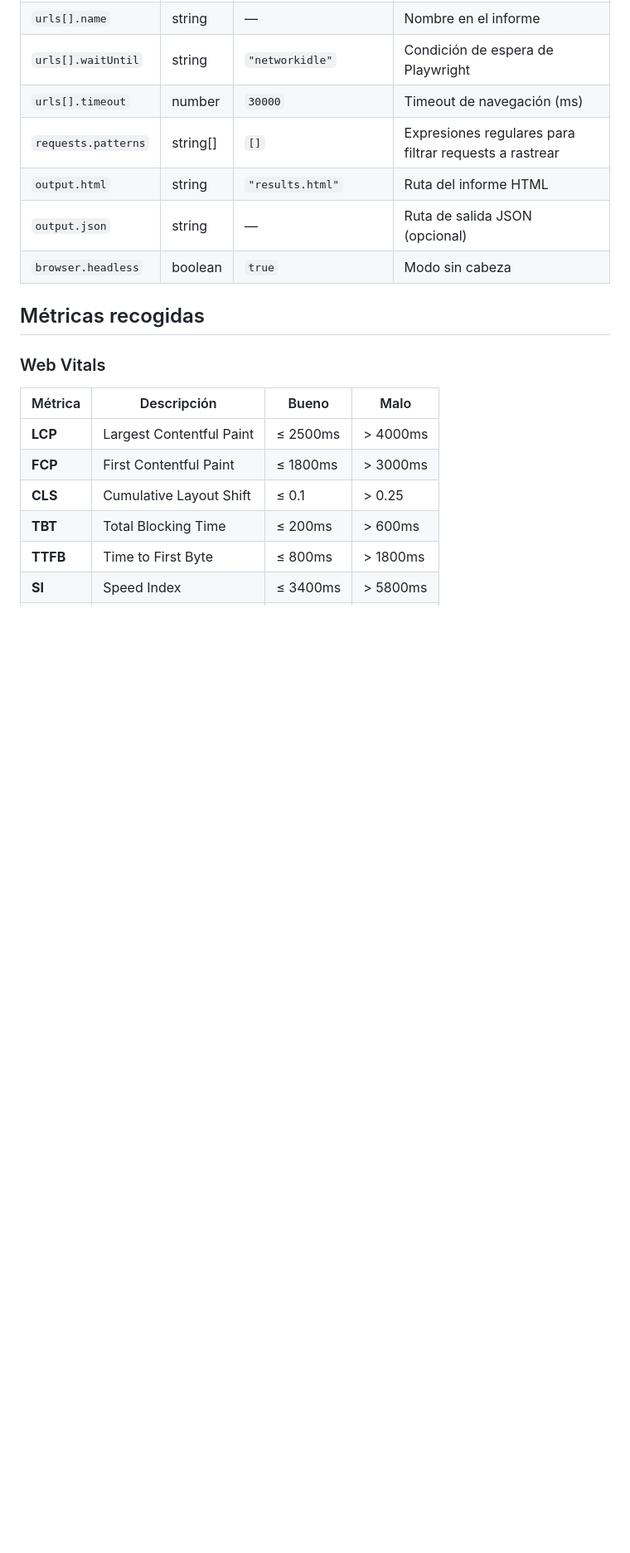
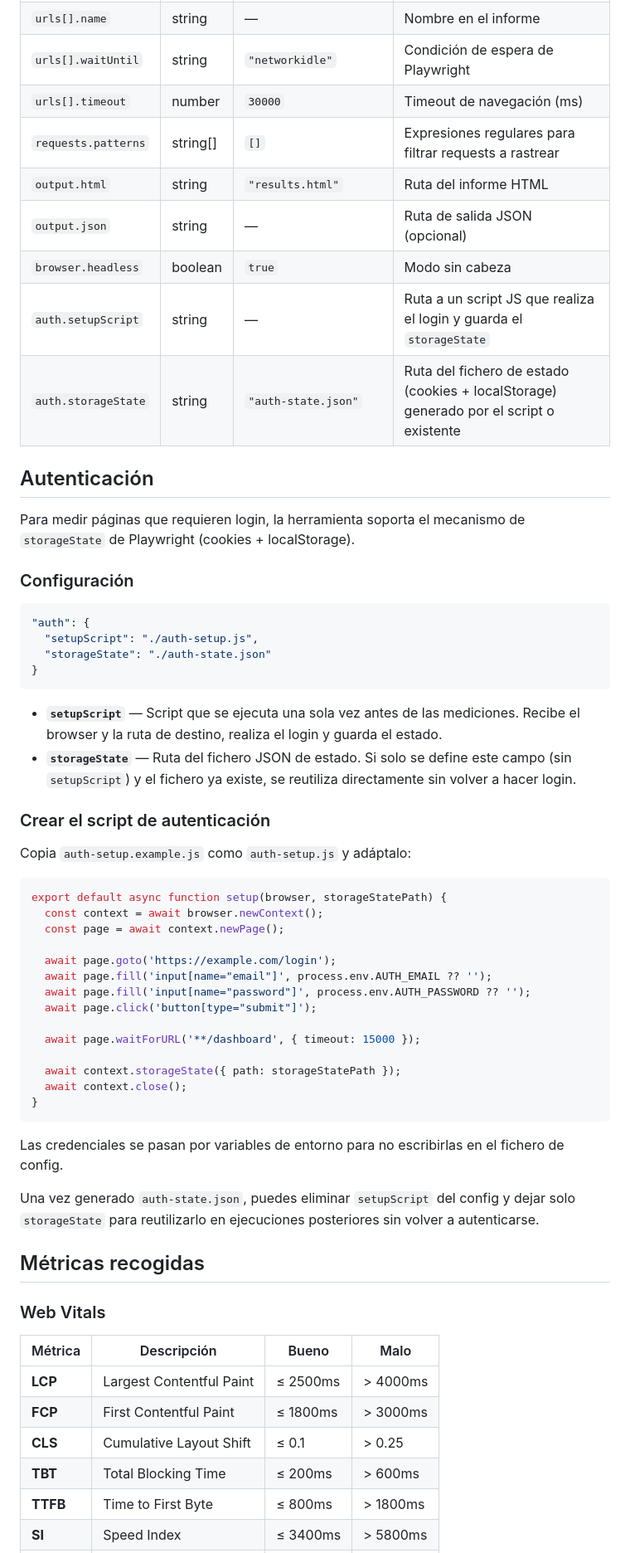
Before and after one commit to jamvius/web-metrics, a Markdown page: README.md, the part around one of its changes. Shown at 83% size. Drawn GitHub-style; blank space fills up the shorter version.

Commit message:
actualizado readme con explicacion storageState

````diff
--- a/README.md
+++ b/README.md
@@ -61,6 +61,49 @@ Copia `config.example.json` como `config.json` y edítalo:
 | `output.html`       | string   | `"results.html"`       | Ruta del informe HTML                                  |
 | `output.json`       | string   | —                      | Ruta de salida JSON (opcional)                         |
 | `browser.headless`  | boolean  | `true`                 | Modo sin cabeza                                        |
+| `auth.setupScript`  | string   | —                      | Ruta a un script JS que realiza el login y guarda el `storageState` |
+| `auth.storageState` | string   | `"auth-state.json"`    | Ruta del fichero de estado (cookies + localStorage) generado por el script o existente |
+
+## Autenticación
+
+Para medir páginas que requieren login, la herramienta soporta el mecanismo de `storageState` de Playwright (cookies + localStorage).
+
+### Configuración
+
+```json
+"auth": {
+  "setupScript": "./auth-setup.js",
+  "storageState": "./auth-state.json"
+}
+```
+
+- **`setupScript`** — Script que se ejecuta una sola vez antes de las mediciones. Recibe el browser y la ruta de destino, realiza el login y guarda el estado.
+- **`storageState`** — Ruta del fichero JSON de estado. Si solo se define este campo (sin `setupScript`) y el fichero ya existe, se reutiliza directamente sin volver a hacer login.
+
+### Crear el script de autenticación
+
+Copia `auth-setup.example.js` como `auth-setup.js` y adáptalo:
+
+```js
+export default async function setup(browser, storageStatePath) {
+  const context = await browser.newContext();
+  const page = await context.newPage();
+
+  await page.goto('https://example.com/login');
+  await page.fill('input[name="email"]', process.env.AUTH_EMAIL ?? '');
+  await page.fill('input[name="password"]', process.env.AUTH_PASSWORD ?? '');
+  await page.click('button[type="submit"]');
+
+  await page.waitForURL('**/dashboard', { timeout: 15000 });
+
+  await context.storageState({ path: storageStatePath });
+  await context.close();
+}
+```
+
+Las credenciales se pasan por variables de entorno para no escribirlas en el fichero de config.
+
+Una vez generado `auth-state.json`, puedes eliminar `setupScript` del config y dejar solo `storageState` para reutilizarlo en ejecuciones posteriores sin volver a autenticarse.
 
 ## Métricas recogidas
 
````
Also changed, not shown: other parts of README.md (+1 -1 lines).
